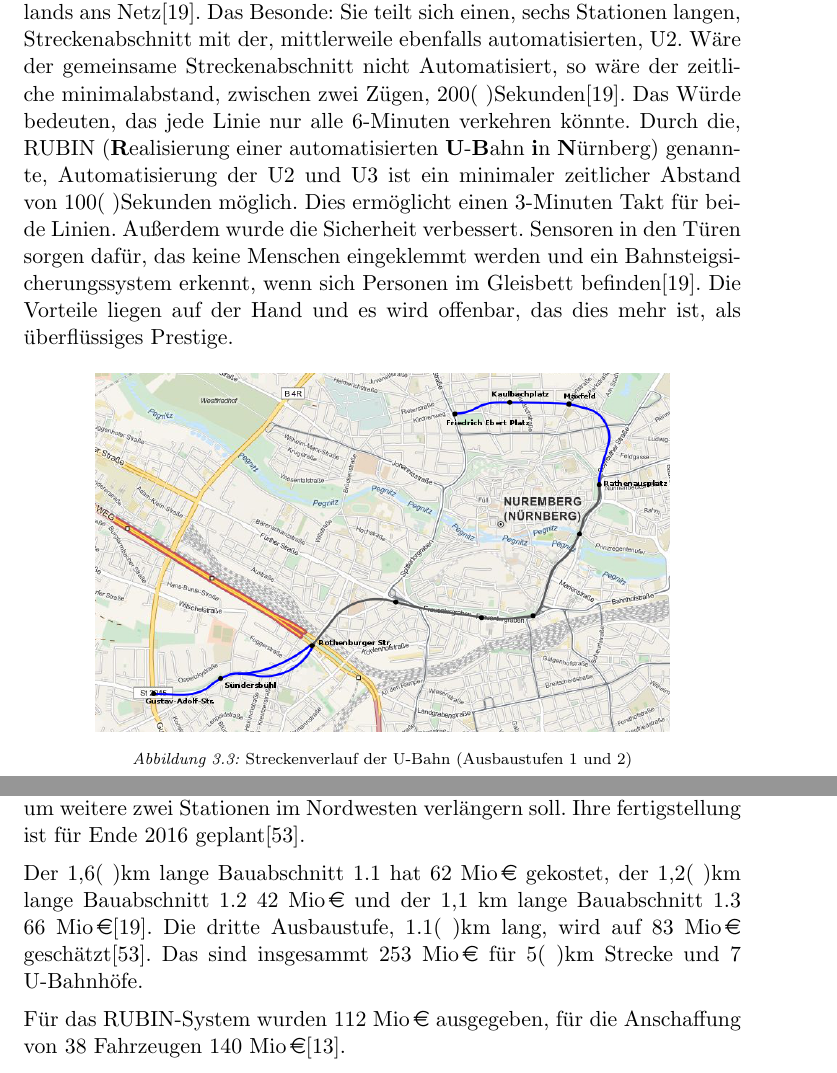
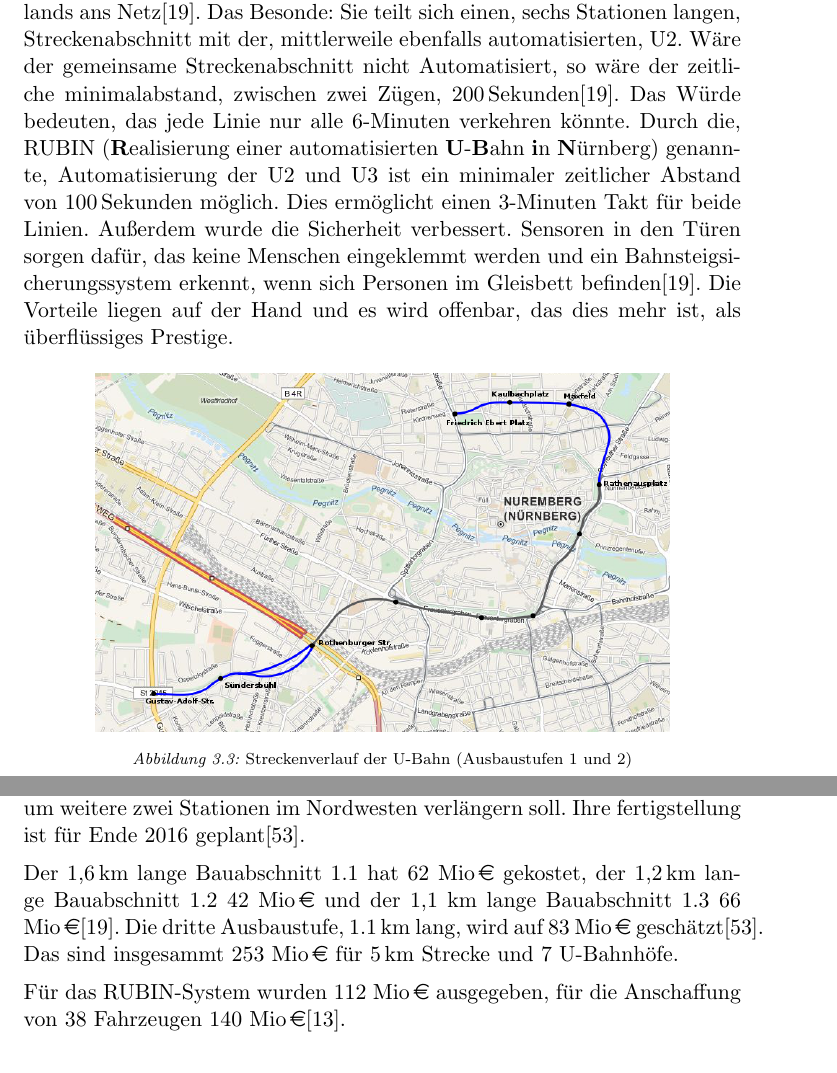
Before and after one commit to GrundlagenSchienenverkehr/paper, a LaTeX document (main.tex, which reads results.tex): two parts of pages 13 and 14 of 35, joined at a grey line, cut so that both start at the same text. Compiled offline with pdfLaTeX.

Commit message:
results: fix spacing

```diff
--- a/results.tex
+++ b/results.tex
@@ -258,7 +258,7 @@ der Gebäudesubstanz führen würden. \cite{volksstimme2008}
 
 \section{Nürnberg}
 
-Am 14. Juni 2008 ging in Nürnberg die vollautomatische U-Bahn Deutschlands ans Netz\cite{nbBr}. Das Besonde: Sie teilt sich einen, sechs Stationen langen, Streckenabschnitt mit der, mittlerweile ebenfalls automatisierten, U2. Wäre der gemeinsame Streckenabschnitt nicht Automatisiert, so wäre der zeitliche minimalabstand, zwischen zwei Zügen, 200(\ )Sekunden\cite{nbBr}. Das Würde bedeuten, das jede Linie nur alle 6-Minuten verkehren könnte. Durch die, RUBIN ({\bf R}ealisierung einer automatisierten {\bf U}-{\bf B}ahn {\bf i}n {\bf N}ürnberg) genannte, Automatisierung der U2 und U3 ist ein minimaler zeitlicher Abstand von 100(\ )Sekunden möglich. Dies ermöglicht einen 3-Minuten Takt für beide Linien. Außerdem wurde die Sicherheit verbessert. Sensoren in den Türen sorgen dafür, das keine Menschen eingeklemmt werden und ein Bahnsteigsicherungssystem erkennt, wenn sich Personen im Gleisbett befinden\cite{nbBr}. Die Vorteile liegen auf der Hand und es wird offenbar, das dies mehr ist, als überflüssiges Prestige.
+Am 14. Juni 2008 ging in Nürnberg die vollautomatische U-Bahn Deutschlands ans Netz\cite{nbBr}. Das Besonde: Sie teilt sich einen, sechs Stationen langen, Streckenabschnitt mit der, mittlerweile ebenfalls automatisierten, U2. Wäre der gemeinsame Streckenabschnitt nicht Automatisiert, so wäre der zeitliche minimalabstand, zwischen zwei Zügen, 200\,Sekunden\cite{nbBr}. Das Würde bedeuten, das jede Linie nur alle 6-Minuten verkehren könnte. Durch die, RUBIN ({\bf R}ealisierung einer automatisierten {\bf U}-{\bf B}ahn {\bf i}n {\bf N}ürnberg) genannte, Automatisierung der U2 und U3 ist ein minimaler zeitlicher Abstand von 100\,Sekunden möglich. Dies ermöglicht einen 3-Minuten Takt für beide Linien. Außerdem wurde die Sicherheit verbessert. Sensoren in den Türen sorgen dafür, das keine Menschen eingeklemmt werden und ein Bahnsteigsicherungssystem erkennt, wenn sich Personen im Gleisbett befinden\cite{nbBr}. Die Vorteile liegen auf der Hand und es wird offenbar, das dies mehr ist, als überflüssiges Prestige.
 
 \begin{figure}[h]
   \begin{center}
@@ -269,7 +269,7 @@ Am 14. Juni 2008 ging in Nürnberg die vollautomatische U-Bahn Deutschlands ans
 
 Die erste Ausbaustufe der U3 umfasste zwei Bauabschnitte: Den Bauabschnitt 1.1 im Süden, von der Station Gustav-Adolf-Str. über Südersbühl auf die U2-Station Rothenburgerstr. und der Bauabschnitt 1.2 im Norden, von der U2-Station Rathenausplatz nach Maxfeld. Diese beiden Abschnitte wurde gemeinsam am 14. Juli 2008 in Betrieb genommen. Die zweite Ausbaustufe, der Bauabschnitt 1.3, verlängert die U3 im Norden um zwei Stationen. Die aktuelle Endhaltestelle, seit Dezember 2011, ist der Friedrich-Ebert-Straße. Aktuell wird an der dritten Ausbaustufe gearbeitet, die die U3 um weitere zwei Stationen im Nordwesten verlängern soll. Ihre fertigstellung ist für Ende 2016 geplant\cite{nbNord3}.
 
-Der 1,6(\ )km lange Bauabschnitt 1.1 hat \EUR{62 Mio} gekostet, der 1,2(\ )km lange Bauabschnitt 1.2 \EUR{42 Mio} und der 1,1 km lange Bauabschnitt 1.3 \EUR{66 Mio}\cite{nbBr}. Die dritte Ausbaustufe, 1.1(\ )km lang, wird auf \EUR{83 Mio} geschätzt\cite{nbNord3}. Das sind insgesammt \EUR{253 Mio} für 5(\ )km Strecke und 7 U-Bahnhöfe.
+Der 1,6\,km lange Bauabschnitt 1.1 hat \EUR{62 Mio} gekostet, der 1,2\,km lange Bauabschnitt 1.2 \EUR{42 Mio} und der 1,1 km lange Bauabschnitt 1.3 \EUR{66 Mio}\cite{nbBr}. Die dritte Ausbaustufe, 1.1\,km lang, wird auf \EUR{83 Mio} geschätzt\cite{nbNord3}. Das sind insgesammt \EUR{253 Mio} für 5\,km Strecke und 7 U-Bahnhöfe.
 
 Für das RUBIN-System wurden \EUR{112 Mio} ausgegeben, für die Anschaffung von 38 Fahrzeugen \EUR{140 Mio}\cite{nSi}.
 
```
